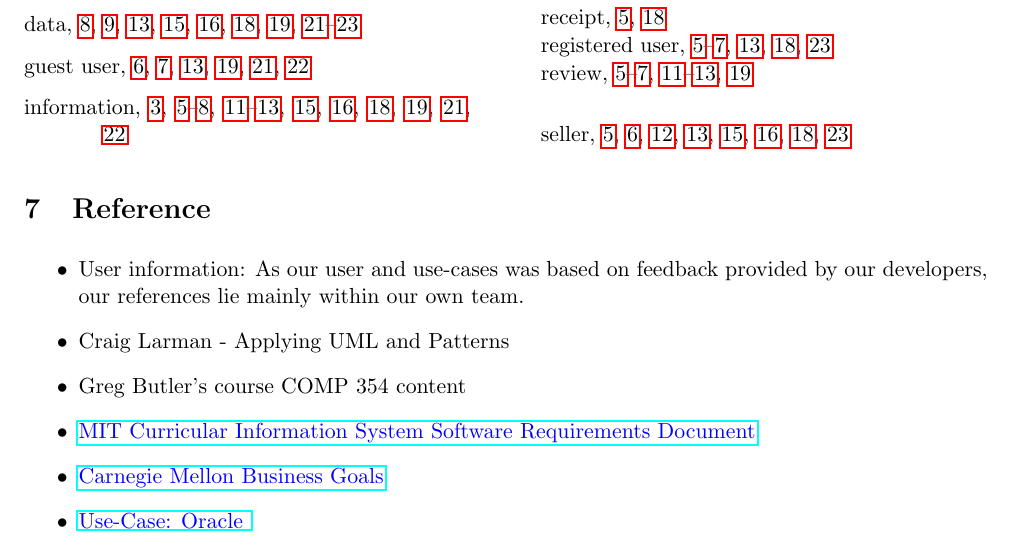
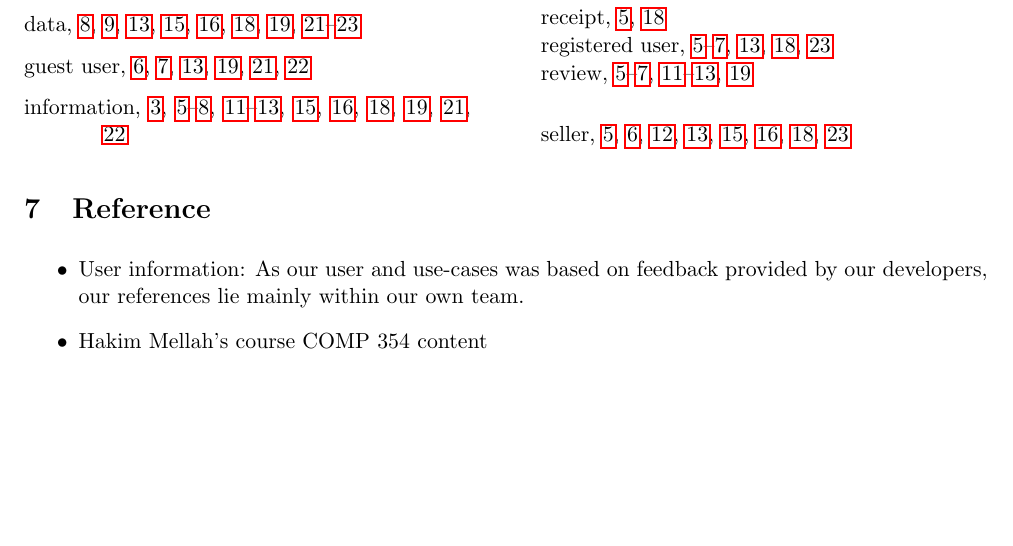
Before and after one commit to ArunrajAdlee/E-Commerce_App, a LaTeX document (Documentation/SRS.tex): part of page 25 of 25, cut so that both start at the same text, the shorter picture padded with empty space. Compiled offline with pdfLaTeX.

Commit message:
Edit references

```diff
--- a/Documentation/SRS.tex
+++ b/Documentation/SRS.tex
@@ -816,12 +816,6 @@ item picture, price of item, name of the \index{seller}seller,total price of all
 
 \begin{itemize}
     \item User information: As our user and use-cases was based on feedback provided by our developers, our references lie mainly within our own team.
-    \item Craig Larman - Applying UML and Patterns
-    \item Greg Butler's course COMP 354 content
-    \item \href{http://web.mit.edu/ssit/cis/CISRequirements.html}{\textcolor{blue}{MIT Curricular Information System
-        Software Requirements Document}}
-    \item \href{https://resources.sei.cmu.edu/asset_files/TechnicalReport/2005_005_001_14621.pdf}{\textcolor{blue}{Carnegie Mellon Business Goals}}
-    \item \href{http://www.oracle.com/technetwork/testcontent/gettingstartedwithusecasemodeling-133857.pdf}{\textcolor{blue}{Use-Case: Oracle }}
-
+    \item Hakim Mellah's course COMP 354 content
 \end{itemize}
 \end{document}
```
Also changed, not shown: Documentation/SRS.pdf.
